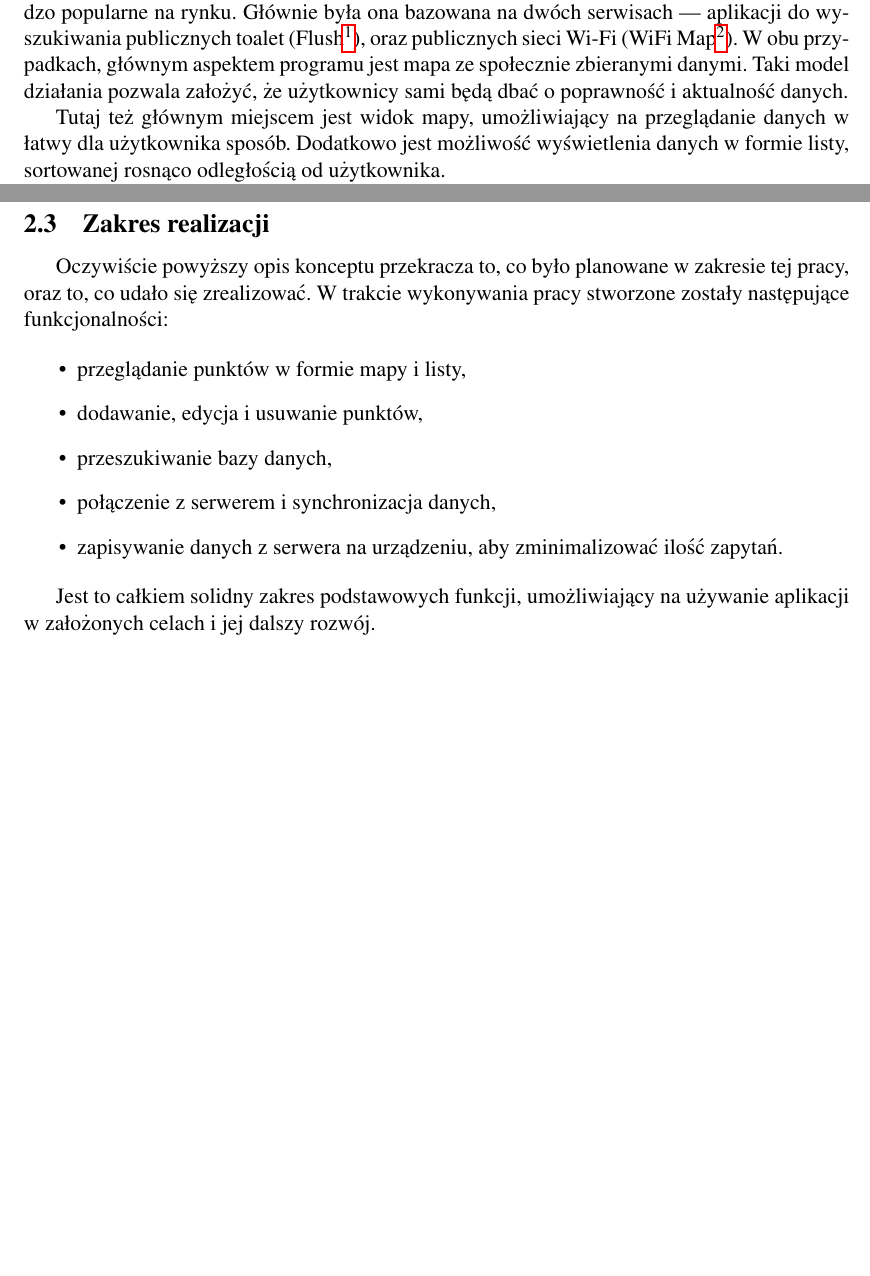
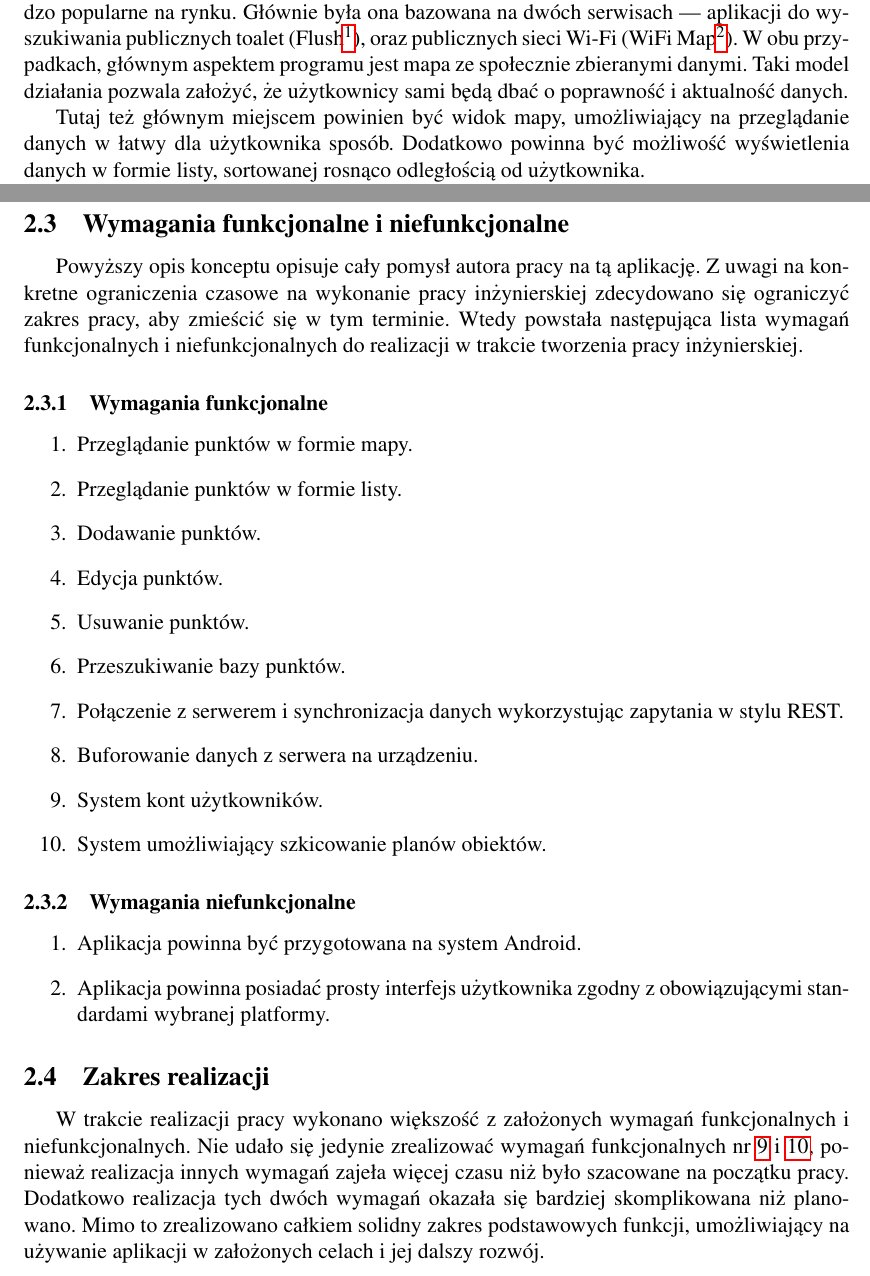
Before and after one commit to baatochan/mug-latte, a LaTeX thesis (thesis/Thesis.tex): two parts of pages 4 and 5 of 25, joined at a grey line, cut so that both start at the same text, the shorter picture padded with empty space. Compiled offline with pdfLaTeX.

Commit message:
Add function and nonfunctional requierements

```diff
--- a/thesis/Thesis.tex
+++ b/thesis/Thesis.tex
@@ -149,7 +149,7 @@ Praca jest podzielona w następujący sposób. Rozdział \ref{concept} bardziej
 
 	Pomysł na aplikację powstał podczas obserwacji innych aplikacji użytkowych, które są bardzo popularne na rynku. Głównie była ona bazowana na dwóch serwisach — aplikacji do wyszukiwania publicznych toalet (Flush\footnote{Flush by Sam Ruston — \url{https://samruston.co.uk/}}), oraz publicznych sieci Wi-Fi (WiFi Map\footnote{WiFi Map by WiFi Map LLC — \url{https://www.wifimap.io/}}). W obu przypadkach, głównym aspektem programu jest mapa ze społecznie zbieranymi danymi. Taki model działania pozwala założyć, że użytkownicy sami będą dbać o poprawność i aktualność danych.
 
-	Tutaj też głównym miejscem jest widok mapy, umożliwiający na przeglądanie danych w łatwy dla użytkownika sposób. Dodatkowo jest możliwość wyświetlenia danych w formie listy, sortowanej rosnąco odległością od użytkownika.
+	Tutaj też głównym miejscem powinien być widok mapy, umożliwiający na przeglądanie danych w łatwy dla użytkownika sposób. Dodatkowo powinna być możliwość wyświetlenia danych w formie listy, sortowanej rosnąco odległością od użytkownika.
 
 	Aby zmniejszyć obciążenie urządzenia, oraz umożliwić pracę na dużej bazie danych, klient miał pobierać punkty znajdujące się blisko lokalizacji użytkownika, oraz te znajdujące się w zakresie widoku mapy, wyświetlanej na ekranie. Aby zmniejszyć liczbę zapytań do serwera aplkacja miała zapewniać metodę na buforowanie danych na urządzeniu. Wprowadzenie takiego rozwiązania jest możliwe, ponieważ program wyświetla rzadko zmieniające się informacje. Dane przechowywane miały być przez z góry zdefiniowany czas, bądź do sytuacji, gdy aplikacja przekroczy dozwolony rozmiar pamięci buforu. Klient miał również oferować ręczne sterowanie, który obszar będzie zapisany lokalnie, aby umożliwić dostęp do danych w trybie offline.
 
@@ -163,19 +163,35 @@ Praca jest podzielona w następujący sposób. Rozdział \ref{concept} bardziej
 
 	Do działania aplikacja potrzebowałaby również internetowego serwera z bazą danych, jednak nie stanowi to przedmiotu tej pracy. Serwer miał być napisany w sposób umożliwiający tej aplikacji, na połączenie się z nim, oraz wykorzystywać odpowiednią warstwę abstrakcji, by w przyszłości możliwe było stworzenie klientów na inne platformy (klient webowy, na system iOS itp.)
 
+	\subsection{Wymagania funkcjonalne i niefunkcjonalne}
+
+	Powyższy opis konceptu opisuje cały pomysł autora pracy na tą aplikację. Z uwagi na konkretne ograniczenia czasowe na wykonanie pracy inżynierskiej zdecydowano się ograniczyć zakres pracy, aby zmieścić się w tym terminie. Wtedy powstała następująca lista wymagań funkcjonalnych i niefunkcjonalnych do realizacji w trakcie tworzenia pracy inżynierskiej.
+
+		\subsubsection{Wymagania funkcjonalne}
+
+		\begin{enumerate}
+			\item Przeglądanie punktów w formie mapy.
+			\item Przeglądanie punktów w formie listy.
+			\item Dodawanie punktów.
+			\item Edycja punktów.
+			\item Usuwanie punktów.
+			\item Przeszukiwanie bazy punktów.
+			\item Połączenie z serwerem i synchronizacja danych wykorzystując zapytania w stylu REST.
+			\item Buforowanie danych z serwera na urządzeniu.
+			\item\label{accounts-req} System kont użytkowników.
+			\item\label{drawing-req} System umożliwiający szkicowanie planów obiektów.
+		\end{enumerate}
+
+		\subsubsection{Wymagania niefunkcjonalne}
+
+		\begin{enumerate}
+			\item Aplikacja powinna być przygotowana na system Android.
+			\item Aplikacja powinna posiadać prosty interfejs użytkownika zgodny z obowiązującymi standardami wybranej platformy.
+		\end{enumerate}
+
 	\subsection{Zakres realizacji}
 
-	Oczywiście powyższy opis konceptu przekracza to, co było planowane w zakresie tej pracy, oraz to, co udało się zrealizować. W trakcie wykonywania pracy stworzone zostały następujące funkcjonalności:
-
-	\begin{itemize}
-		\item przeglądanie punktów w formie mapy i listy,
-		\item dodawanie, edycja i usuwanie punktów,
-		\item przeszukiwanie bazy danych,
-		\item połączenie z serwerem i synchronizacja danych,
-		\item zapisywanie danych z serwera na urządzeniu, aby zminimalizować ilość zapytań.
-	\end{itemize}
-
-	Jest to całkiem solidny zakres podstawowych funkcji, umożliwiający na używanie aplikacji w założonych celach i jej dalszy rozwój.
+	W trakcie realizacji pracy wykonano większość z założonych wymagań funkcjonalnych i niefunkcjonalnych. Nie udało się jedynie zrealizować wymagań funkcjonalnych nr \ref{accounts-req} i \ref{drawing-req}, ponieważ realizacja innych wymagań zajeła więcej czasu niż było szacowane na początku pracy. Dodatkowo realizacja tych dwóch wymagań okazała się bardziej skomplikowana niż planowano. Mimo to zrealizowano całkiem solidny zakres podstawowych funkcji, umożliwiający na używanie aplikacji w założonych celach i jej dalszy rozwój.
 
 \section{Wybrane technologie}\label{technology}
 	\subsection{Platforma}
```
